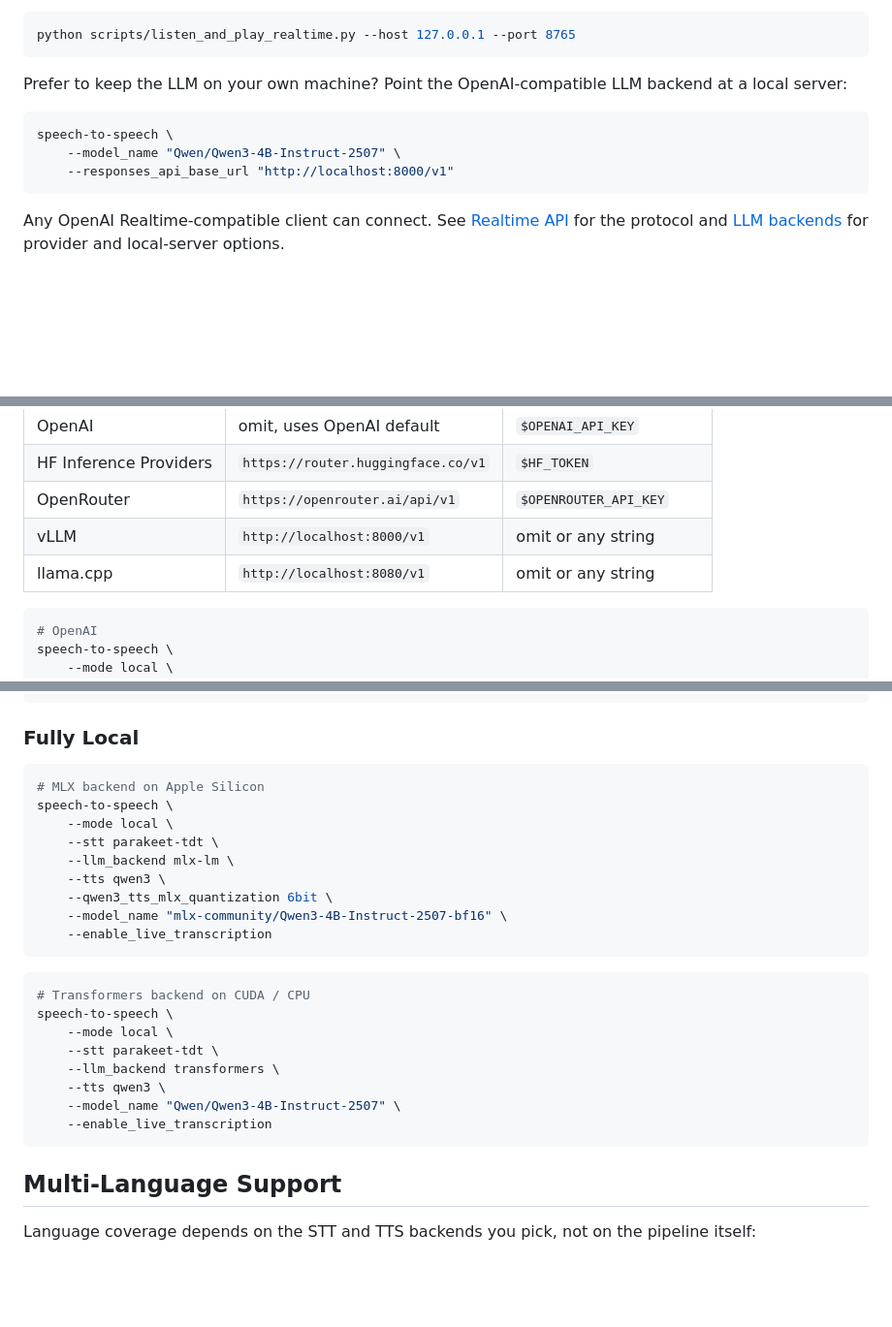
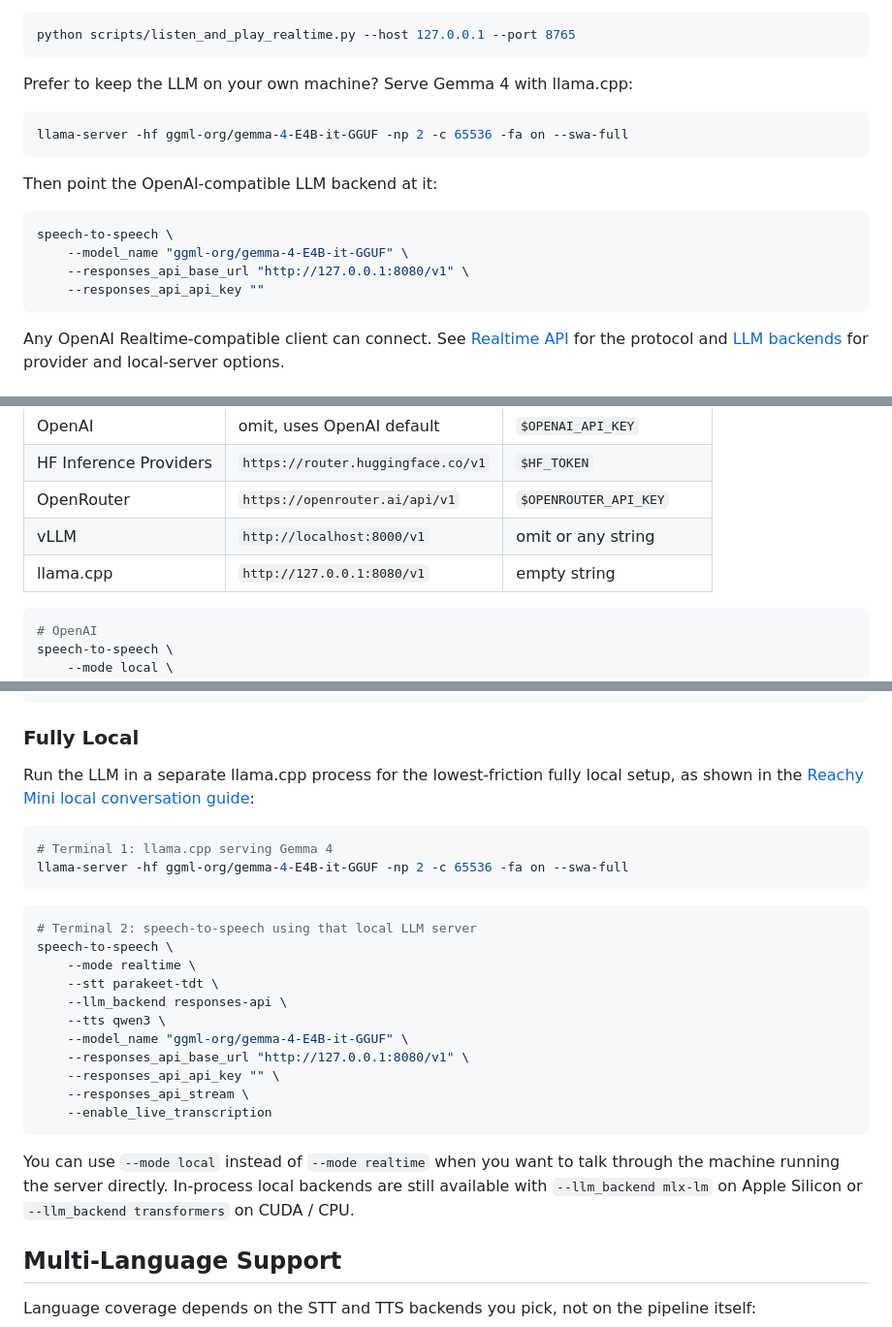
Before and after one commit to JavidAAA/Convert_Speech, a Markdown page: README.md, 3 parts joined by grey strips. Shown at 97% size. GitHub-like rendering; blank space fills up the shorter version.

Commit message:
Use llama.cpp Gemma 4 for local LLM docs

````diff
--- a/README.md
+++ b/README.md
@@ -38,12 +38,19 @@ From a source checkout, talk to it from a second terminal:
 python scripts/listen_and_play_realtime.py --host 127.0.0.1 --port 8765
 ```
 
-Prefer to keep the LLM on your own machine? Point the OpenAI-compatible LLM backend at a local server:
+Prefer to keep the LLM on your own machine? Serve Gemma 4 with llama.cpp:
+
+```bash
+llama-server -hf ggml-org/gemma-4-E4B-it-GGUF -np 2 -c 65536 -fa on --swa-full
+```
+
+Then point the OpenAI-compatible LLM backend at it:
 
 ```bash
 speech-to-speech \
-    --model_name "Qwen/Qwen3-4B-Instruct-2507" \
-    --responses_api_base_url "http://localhost:8000/v1"
+    --model_name "ggml-org/gemma-4-E4B-it-GGUF" \
+    --responses_api_base_url "http://127.0.0.1:8080/v1" \
+    --responses_api_api_key ""
 ```
 
 Any OpenAI Realtime-compatible client can connect. See [Realtime API](#realtime-api) for the protocol and [LLM backends](#llm-backends) for provider and local-server options.
@@ -332,7 +339,7 @@ Works with any provider or server that implements the OpenAI Responses API. Poin
 | HF Inference Providers | `https://router.huggingface.co/v1` | `$HF_TOKEN` |
 | OpenRouter | `https://openrouter.ai/api/v1` | `$OPENROUTER_API_KEY` |
 | vLLM | `http://localhost:8000/v1` | omit or any string |
-| llama.cpp | `http://localhost:8080/v1` | omit or any string |
+| llama.cpp | `http://127.0.0.1:8080/v1` | empty string |
 
 ```bash
 # OpenAI
@@ -414,28 +421,28 @@ speech-to-speech \
 
 ### Fully Local
 
+Run the LLM in a separate llama.cpp process for the lowest-friction fully local setup, as shown in the [Reachy Mini local conversation guide](https://huggingface.co/blog/local-reachy-mini-conversation):
+
 ```bash
-# MLX backend on Apple Silicon
+# Terminal 1: llama.cpp serving Gemma 4
+llama-server -hf ggml-org/gemma-4-E4B-it-GGUF -np 2 -c 65536 -fa on --swa-full
+```
+
+```bash
+# Terminal 2: speech-to-speech using that local LLM server
 speech-to-speech \
-    --mode local \
+    --mode realtime \
     --stt parakeet-tdt \
-    --llm_backend mlx-lm \
+    --llm_backend responses-api \
     --tts qwen3 \
-    --qwen3_tts_mlx_quantization 6bit \
-    --model_name "mlx-community/Qwen3-4B-Instruct-2507-bf16" \
+    --model_name "ggml-org/gemma-4-E4B-it-GGUF" \
+    --responses_api_base_url "http://127.0.0.1:8080/v1" \
+    --responses_api_api_key "" \
+    --responses_api_stream \
     --enable_live_transcription
 ```
 
-```bash
-# Transformers backend on CUDA / CPU
-speech-to-speech \
-    --mode local \
-    --stt parakeet-tdt \
-    --llm_backend transformers \
-    --tts qwen3 \
-    --model_name "Qwen/Qwen3-4B-Instruct-2507" \
-    --enable_live_transcription
-```
+You can use `--mode local` instead of `--mode realtime` when you want to talk through the machine running the server directly. In-process local backends are still available with `--llm_backend mlx-lm` on Apple Silicon or `--llm_backend transformers` on CUDA / CPU.
 
 ## Multi-Language Support
 
````
